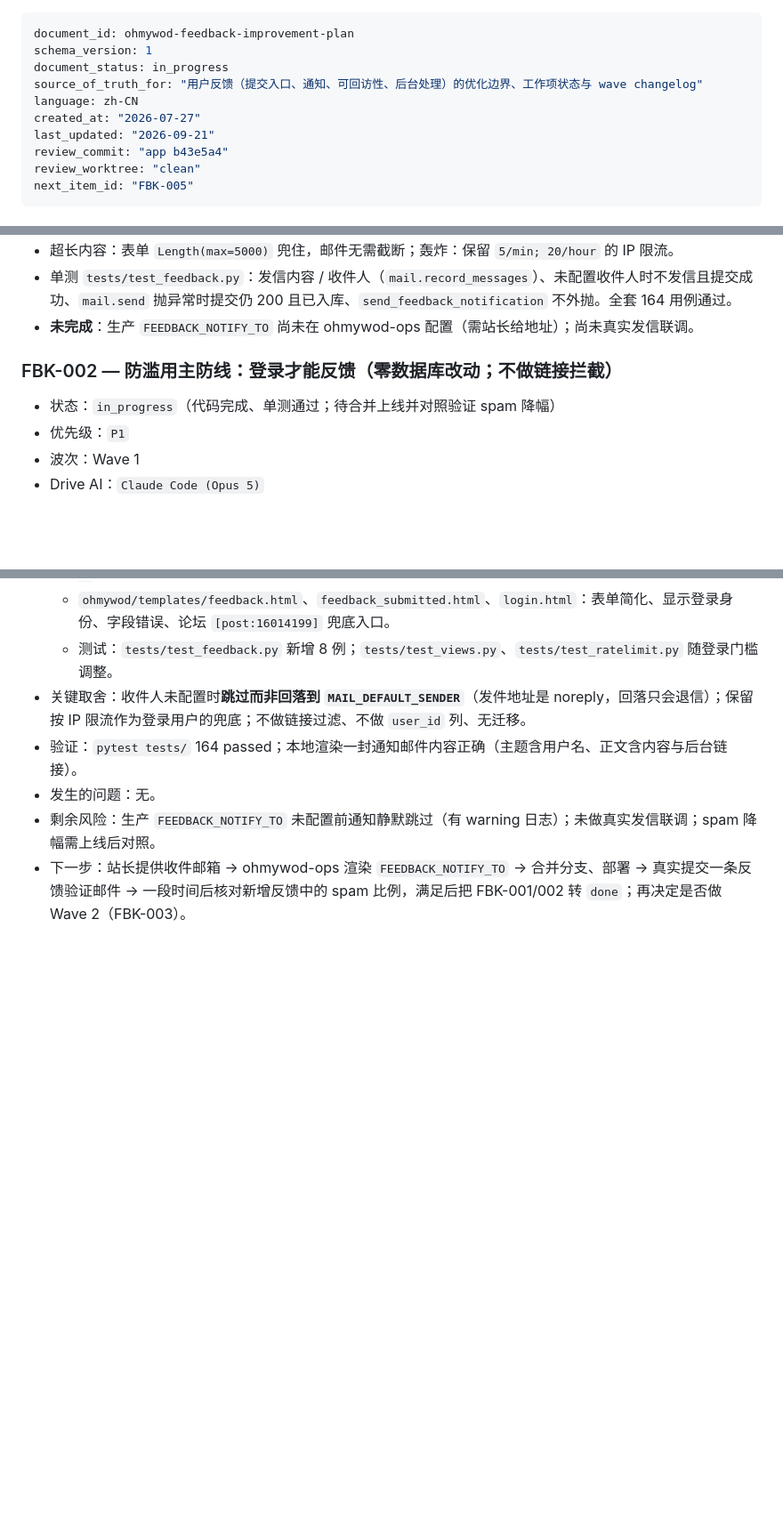
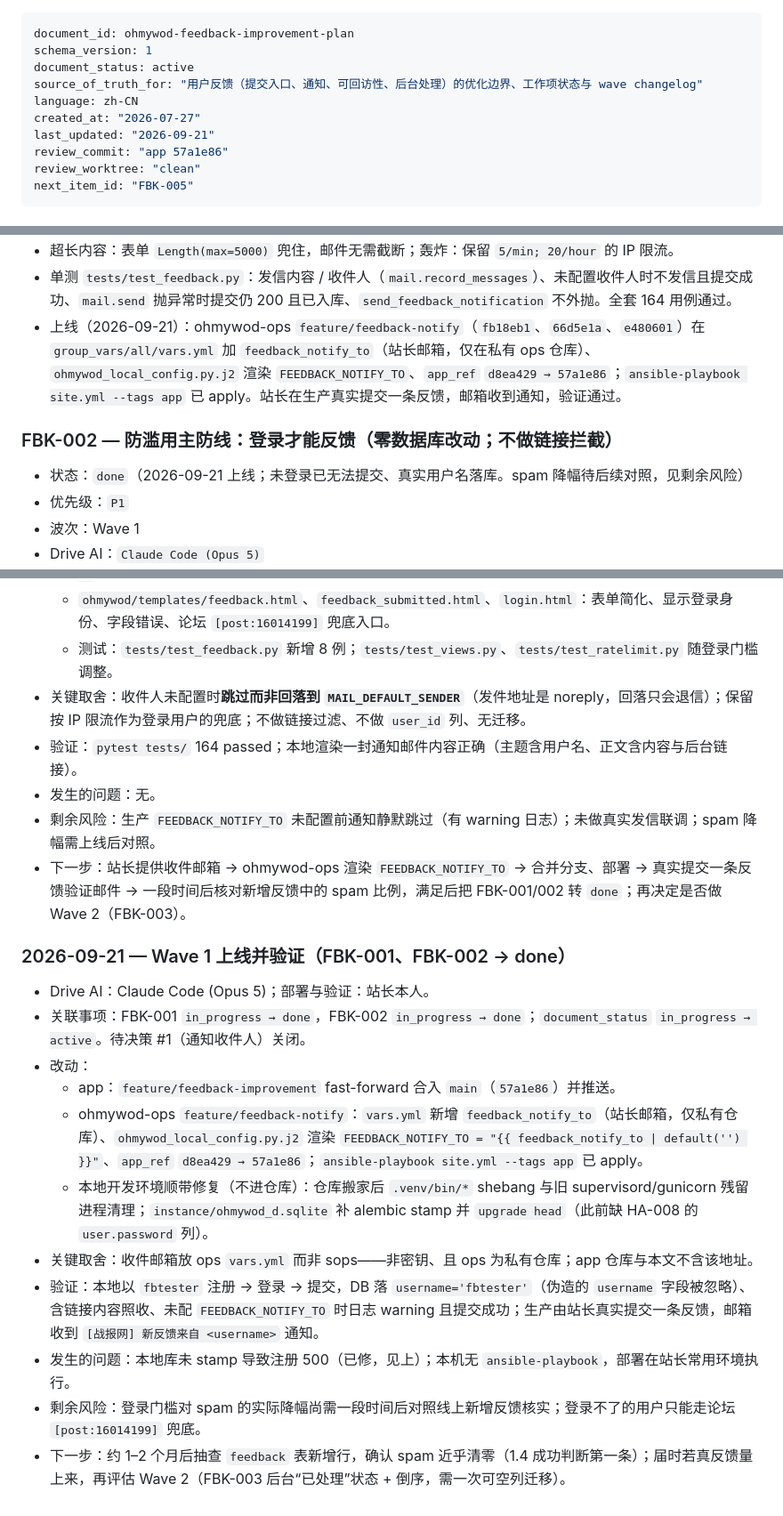
Before and after one commit to everbird/ohmywod, a Markdown page: docs/feedback-improvement-plan.md, 3 parts joined by grey strips. Shown at 89% size. Rendered like a GitHub page; blank space fills up the shorter version.

Commit message:
docs(feedback): Wave 1 上线验证，FBK-001/002 转 done
Co-Authored-By: Claude Opus 5 <noreply@anthropic.com>

```diff
--- a/docs/feedback-improvement-plan.md
+++ b/docs/feedback-improvement-plan.md
@@ -1,12 +1,12 @@
 ---
 document_id: ohmywod-feedback-improvement-plan
 schema_version: 1
-document_status: in_progress
+document_status: active
 source_of_truth_for: "用户反馈（提交入口、通知、可回访性、后台处理）的优化边界、工作项状态与 wave changelog"
 language: zh-CN
 created_at: "2026-07-27"
 last_updated: "2026-09-21"
-review_commit: "app b43e5a4"
+review_commit: "app 57a1e86"
 review_worktree: "clean"
 next_item_id: "FBK-005"
 ---
@@ -147,11 +147,11 @@ Review 关注：收件人是否来自配置而非硬编码；发信是否真的
 - `views/frontend.py` `feedback_page` 在 `create_feedback` 之后调用一次通知。
 - 超长内容：表单 `Length(max=5000)` 兜住，邮件无需截断；轰炸：保留 `5/min; 20/hour` 的 IP 限流。
 - 单测 `tests/test_feedback.py`：发信内容 / 收件人（`mail.record_messages`）、未配置收件人时不发信且提交成功、`mail.send` 抛异常时提交仍 200 且已入库、`send_feedback_notification` 不外抛。全套 164 用例通过。
-- **未完成**：生产 `FEEDBACK_NOTIFY_TO` 尚未在 ohmywod-ops 配置（需站长给地址）；尚未真实发信联调。
+- 上线（2026-09-21）：ohmywod-ops `feature/feedback-notify`（`fb18eb1`、`66d5e1a`、`e480601`）在 `group_vars/all/vars.yml` 加 `feedback_notify_to`（站长邮箱，仅在私有 ops 仓库）、`ohmywod_local_config.py.j2` 渲染 `FEEDBACK_NOTIFY_TO`、`app_ref` `d8ea429 → 57a1e86`；`ansible-playbook site.yml --tags app` 已 apply。站长在生产真实提交一条反馈，邮箱收到通知，验证通过。
 
 ### FBK-002 — 防滥用主防线：登录才能反馈（零数据库改动；不做链接拦截）
 
-- 状态：`in_progress`（代码完成、单测通过；待合并上线并对照验证 spam 降幅）
+- 状态：`done`（2026-09-21 上线；未登录已无法提交、真实用户名落库。spam 降幅待后续对照，见剩余风险）
 - 优先级：`P1`
 - 波次：Wave 1
 - Drive AI：`Claude Code (Opus 5)`
@@ -269,3 +269,17 @@ Review 关注：admin 是否仍受 HTTP Basic 保护；排序 / 列配置是否
 - 发生的问题：无。
 - 剩余风险：生产 `FEEDBACK_NOTIFY_TO` 未配置前通知静默跳过（有 warning 日志）；未做真实发信联调；spam 降幅需上线后对照。
 - 下一步：站长提供收件邮箱 → ohmywod-ops 渲染 `FEEDBACK_NOTIFY_TO` → 合并分支、部署 → 真实提交一条反馈验证邮件 → 一段时间后核对新增反馈中的 spam 比例，满足后把 FBK-001/002 转 `done`；再决定是否做 Wave 2（FBK-003）。
+
+### 2026-09-21 — Wave 1 上线并验证（FBK-001、FBK-002 → done）
+
+- Drive AI：Claude Code (Opus 5)；部署与验证：站长本人。
+- 关联事项：FBK-001 `in_progress → done`，FBK-002 `in_progress → done`；`document_status` `in_progress → active`。待决策 #1（通知收件人）关闭。
+- 改动：
+  - app：`feature/feedback-improvement` fast-forward 合入 `main`（`57a1e86`）并推送。
+  - ohmywod-ops `feature/feedback-notify`：`vars.yml` 新增 `feedback_notify_to`（站长邮箱，仅私有仓库）、`ohmywod_local_config.py.j2` 渲染 `FEEDBACK_NOTIFY_TO = "{{ feedback_notify_to | default('') }}"`、`app_ref` `d8ea429 → 57a1e86`；`ansible-playbook site.yml --tags app` 已 apply。
+  - 本地开发环境顺带修复（不进仓库）：仓库搬家后 `.venv/bin/*` shebang 与旧 supervisord/gunicorn 残留进程清理；`instance/ohmywod_d.sqlite` 补 alembic stamp 并 `upgrade head`（此前缺 HA-008 的 `user.password` 列）。
+- 关键取舍：收件邮箱放 ops `vars.yml` 而非 sops——非密钥、且 ops 为私有仓库；app 仓库与本文不含该地址。
+- 验证：本地以 `fbtester` 注册 → 登录 → 提交，DB 落 `username='fbtester'`（伪造的 `username` 字段被忽略）、含链接内容照收、未配 `FEEDBACK_NOTIFY_TO` 时日志 warning 且提交成功；生产由站长真实提交一条反馈，邮箱收到 `[战报网] 新反馈来自 <username>` 通知。
+- 发生的问题：本地库未 stamp 导致注册 500（已修，见上）；本机无 `ansible-playbook`，部署在站长常用环境执行。
+- 剩余风险：登录门槛对 spam 的实际降幅尚需一段时间后对照线上新增反馈核实；登录不了的用户只能走论坛 `[post:16014199]` 兜底。
+- 下一步：约 1–2 个月后抽查 `feedback` 表新增行，确认 spam 近乎清零（1.4 成功判断第一条）；届时若真反馈量上来，再评估 Wave 2（FBK-003 后台“已处理”状态 + 倒序，需一次可空列迁移）。
```
Also changed, not shown: other parts of docs/feedback-improvement-plan.md (+4 -4 lines).
